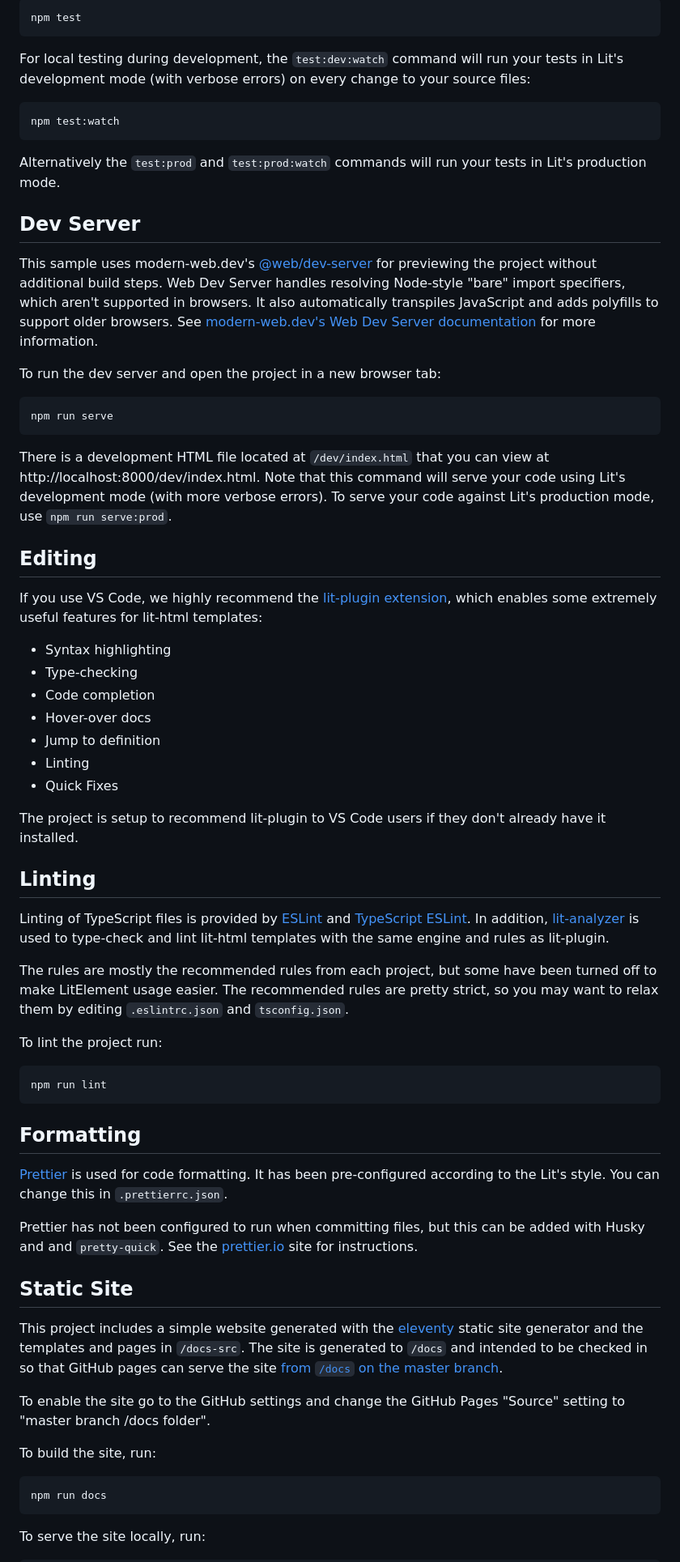
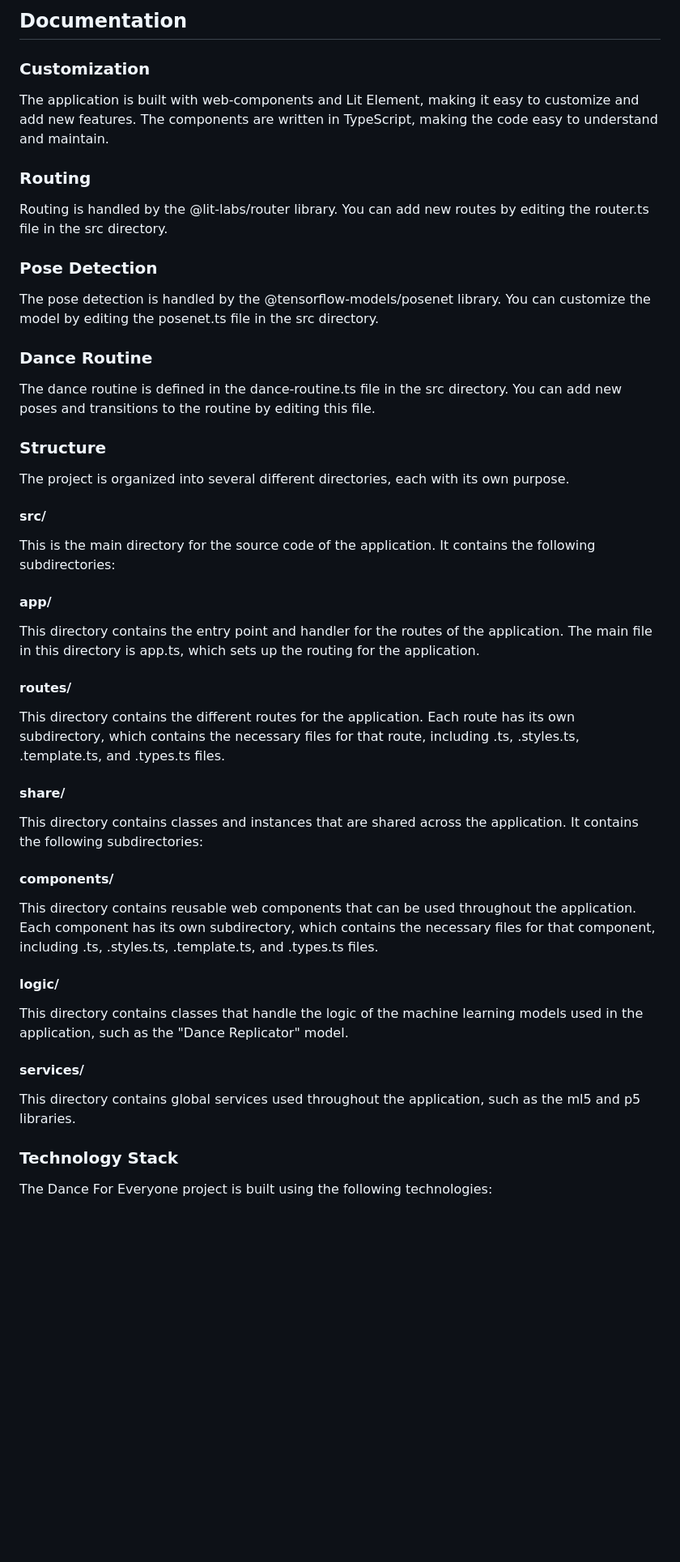
Before and after one commit to JuanDAC/dance-for-all-client, a Markdown page: README.md, the part around one of its changes. Shown at 81% size. Drawn GitHub-style; blank space fills up the shorter version.

Commit message:
[🚑️] (addvance with README)

````diff
--- a/README.md
+++ b/README.md
@@ -43,71 +70,55 @@ Tests can be run with the `test` script, which will run your tests against Lit's
 
-```bash
-npm test
-```
+## Documentation
 
-For local testing during development, the `test:dev:watch` command will run your tests in Lit's development mode (with verbose errors) on every change to your source files:
+### Customization
 
-```bash
-npm test:watch
-```
+The application is built with web-components and Lit Element, making it easy to customize and add new features. The components are written in TypeScript, making the code easy to understand and maintain.
 
-Alternatively the `test:prod` and `test:prod:watch` commands will run your tests in Lit's production mode.
+### Routing
 
-## Dev Server
+Routing is handled by the @lit-labs/router library. You can add new routes by editing the router.ts file in the src directory.
 
-This sample uses modern-web.dev's [@web/dev-server](https://www.npmjs.com/package/@web/dev-server) for previewing the project without additional build steps. Web Dev Server handles resolving Node-style "bare" import specifiers, which aren't supported in browsers. It also automatically transpiles JavaScript and adds polyfills to support older browsers. See [modern-web.dev's Web Dev Server documentation](https://modern-web.dev/docs/dev-server/overview/) for more information.
+### Pose Detection
 
-To run the dev server and open the project in a new browser tab:
+The pose detection is handled by the @tensorflow-models/posenet library. You can customize the model by editing the posenet.ts file in the src directory.
 
-```bash
-npm run serve
-```
+### Dance Routine
 
-There is a development HTML file located at `/dev/index.html` that you can view at http://localhost:8000/dev/index.html. Note that this command will serve your code using Lit's development mode (with more verbose errors). To serve your code against Lit's production mode, use `npm run serve:prod`.
+The dance routine is defined in the dance-routine.ts file in the src directory. You can add new poses and transitions to the routine by editing this file.
 
-## Editing
+### Structure
 
-If you use VS Code, we highly recommend the [lit-plugin extension](https://marketplace.visualstudio.com/items?itemName=runem.lit-plugin), which enables some extremely useful features for lit-html templates:
+The project is organized into several different directories, each with its own purpose.
 
-- Syntax highlighting
-- Type-checking
-- Code completion
-- Hover-over docs
-- Jump to definition
-- Linting
-- Quick Fixes
+#### src/
 
-The project is setup to recommend lit-plugin to VS Code users if they don't already have it installed.
+This is the main directory for the source code of the application. It contains the following subdirectories:
 
-## Linting
+#### app/
 
-Linting of TypeScript files is provided by [ESLint](eslint.org) and [TypeScript ESLint](https://github.com/typescript-eslint/typescript-eslint). In addition, [lit-analyzer](https://www.npmjs.com/package/lit-analyzer) is used to type-check and lint lit-html templates with the same engine and rules as lit-plugin.
+This directory contains the entry point and handler for the routes of the application. The main file in this directory is app.ts, which sets up the routing for the application.
 
-The rules are mostly the recommended rules from each project, but some have been turned off to make LitElement usage easier. The recommended rules are pretty strict, so you may want to relax them by editing `.eslintrc.json` and `tsconfig.json`.
+#### routes/
 
-To lint the project run:
+This directory contains the different routes for the application. Each route has its own subdirectory, which contains the necessary files for that route, including .ts, .styles.ts, .template.ts, and .types.ts files.
 
-```bash
-npm run lint
-```
+#### share/
 
-## Formatting
+This directory contains classes and instances that are shared across the application. It contains the following subdirectories:
 
-[Prettier](https://prettier.io/) is used for code formatting. It has been pre-configured according to the Lit's style. You can change this in `.prettierrc.json`.
+#### components/
 
-Prettier has not been configured to run when committing files, but this can be added with Husky and and `pretty-quick`. See the [prettier.io](https://prettier.io/) site for instructions.
+This directory contains reusable web components that can be used throughout the application. Each component has its own subdirectory, which contains the necessary files for that component, including .ts, .styles.ts, .template.ts, and .types.ts files.
 
-## Static Site
+#### logic/
 
-This project includes a simple website generated with the [eleventy](11ty.dev) static site generator and the templates and pages in `/docs-src`. The site is generated to `/docs` and intended to be checked in so that GitHub pages can serve the site [from `/docs` on the master branch](https://help.github.com/en/github/working-with-github-pages/configuring-a-publishing-source-for-your-github-pages-site).
+This directory contains classes that handle the logic of the machine learning models used in the application, such as the "Dance Replicator" model.
 
-To enable the site go to the GitHub settings and change the GitHub Pages &quot;Source&quot; setting to &quot;master branch /docs folder&quot;.</p>
+#### services/
 
-To build the site, run:
+This directory contains global services used throughout the application, such as the ml5 and p5 libraries.
 
-```bash
-npm run docs
-```
+### Technology Stack
 
-To serve the site locally, run:
+The Dance For Everyone project is built using the following technologies:
 
````
Also changed, not shown: other parts of README.md (+75 -36 lines).
